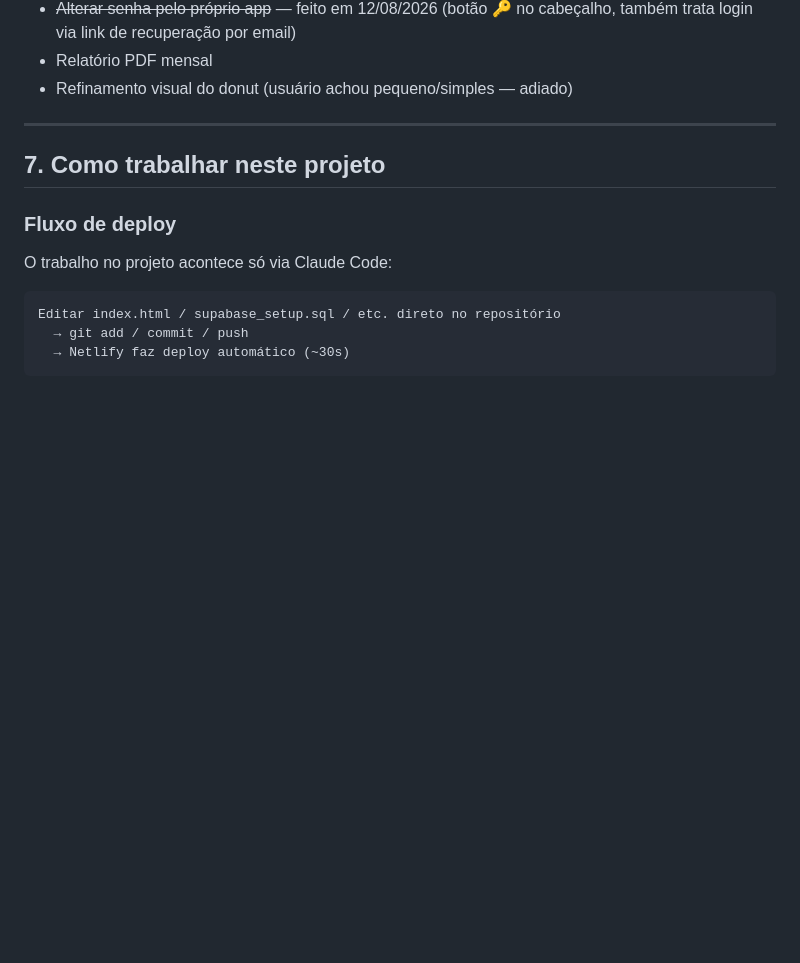
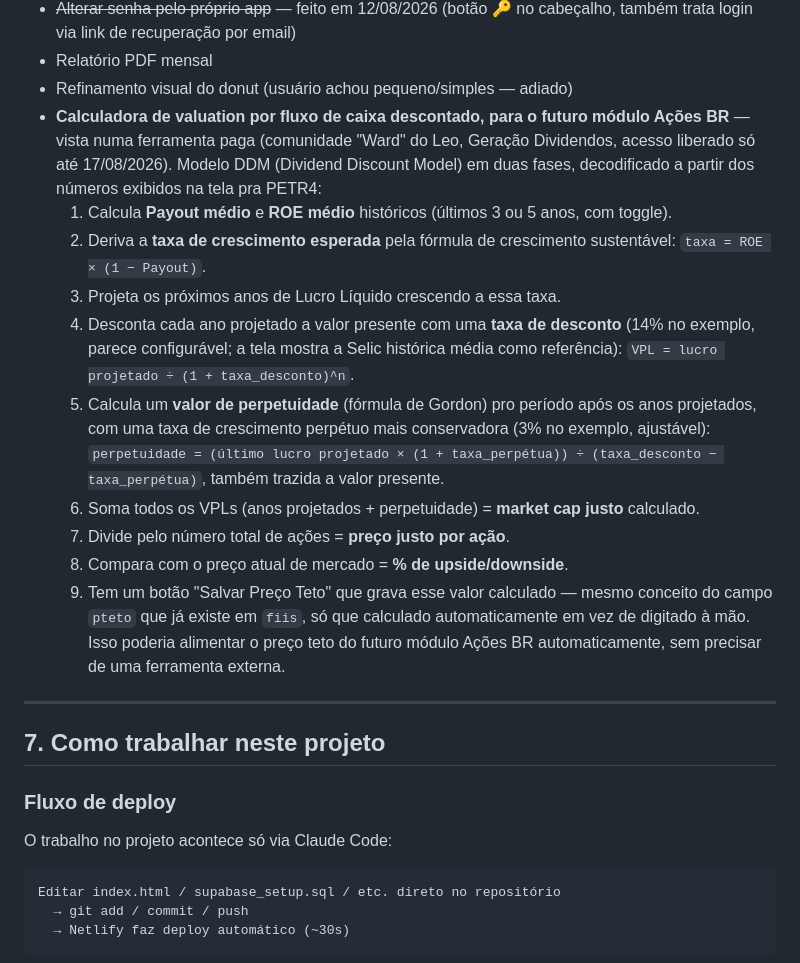
Before and after one commit to Lorin24308/carteira-fiis-lorin, a Markdown page: CONTEXTO.md, the part around the change. Rendered like a GitHub page; blank space fills up the shorter version.

Commit message:
Registra formula de valuation DCF/DDM vista na Ward, pro futuro modulo Acoes BR

```diff
--- a/CONTEXTO.md
+++ b/CONTEXTO.md
@@ -226,6 +226,28 @@ da verdade, mantida sincronizada com o banco real.
 - ~~Alterar senha pelo próprio app~~ — feito em 12/08/2026 (botão 🔑 no cabeçalho, também trata login via link de recuperação por email)
 - Relatório PDF mensal
 - Refinamento visual do donut (usuário achou pequeno/simples — adiado)
+- **Calculadora de valuation por fluxo de caixa descontado, para o futuro módulo Ações BR** —
+  vista numa ferramenta paga (comunidade "Ward" do Leo, Geração Dividendos, acesso liberado só
+  até 17/08/2026). Modelo DDM (Dividend Discount Model) em duas fases, decodificado a partir dos
+  números exibidos na tela pra PETR4:
+  1. Calcula **Payout médio** e **ROE médio** históricos (últimos 3 ou 5 anos, com toggle).
+  2. Deriva a **taxa de crescimento esperada** pela fórmula de crescimento sustentável:
+     `taxa = ROE × (1 − Payout)`.
+  3. Projeta os próximos anos de Lucro Líquido crescendo a essa taxa.
+  4. Desconta cada ano projetado a valor presente com uma **taxa de desconto** (14% no exemplo,
+     parece configurável; a tela mostra a Selic histórica média como referência):
+     `VPL = lucro projetado ÷ (1 + taxa_desconto)^n`.
+  5. Calcula um **valor de perpetuidade** (fórmula de Gordon) pro período após os anos
+     projetados, com uma taxa de crescimento perpétuo mais conservadora (3% no exemplo, ajustável):
+     `perpetuidade = (último lucro projetado × (1 + taxa_perpétua)) ÷ (taxa_desconto − taxa_perpétua)`,
+     também trazida a valor presente.
+  6. Soma todos os VPLs (anos projetados + perpetuidade) = **market cap justo** calculado.
+  7. Divide pelo número total de ações = **preço justo por ação**.
+  8. Compara com o preço atual de mercado = **% de upside/downside**.
+  9. Tem um botão "Salvar Preço Teto" que grava esse valor calculado — mesmo conceito do campo
+     `pteto` que já existe em `fiis`, só que calculado automaticamente em vez de digitado à mão.
+  Isso poderia alimentar o preço teto do futuro módulo Ações BR automaticamente, sem precisar de
+  uma ferramenta externa.
 
 ---
 
```
